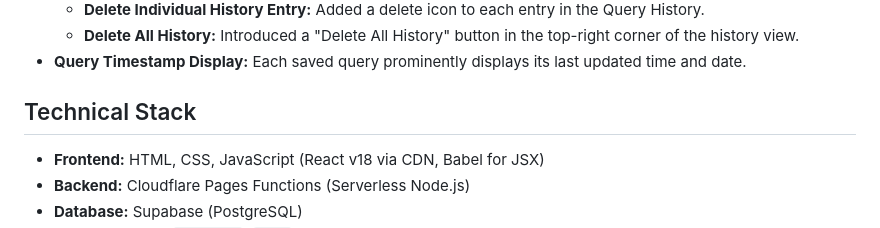
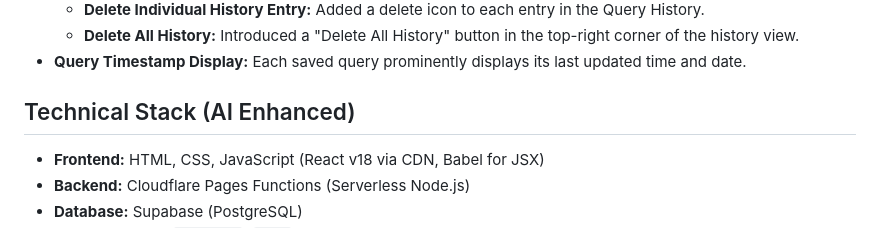
Before and after one commit to MahfujaToma/Smart-Query-App, a Markdown page: README.md, the part around the change. GitHub-like rendering.

Commit message:
Trigger redeploy for AI Assistant

```diff
--- a/README.md
+++ b/README.md
@@ -42,7 +42,7 @@ The application is now serverless. Any changes pushed to the `main` branch of th
     *   **Delete All History:** Introduced a "Delete All History" button in the top-right corner of the history view.
 *   **Query Timestamp Display:** Each saved query prominently displays its last updated time and date.
 
-## Technical Stack
+## Technical Stack (AI Enhanced)
 
 *   **Frontend:** HTML, CSS, JavaScript (React v18 via CDN, Babel for JSX)
 *   **Backend:** Cloudflare Pages Functions (Serverless Node.js)
```
